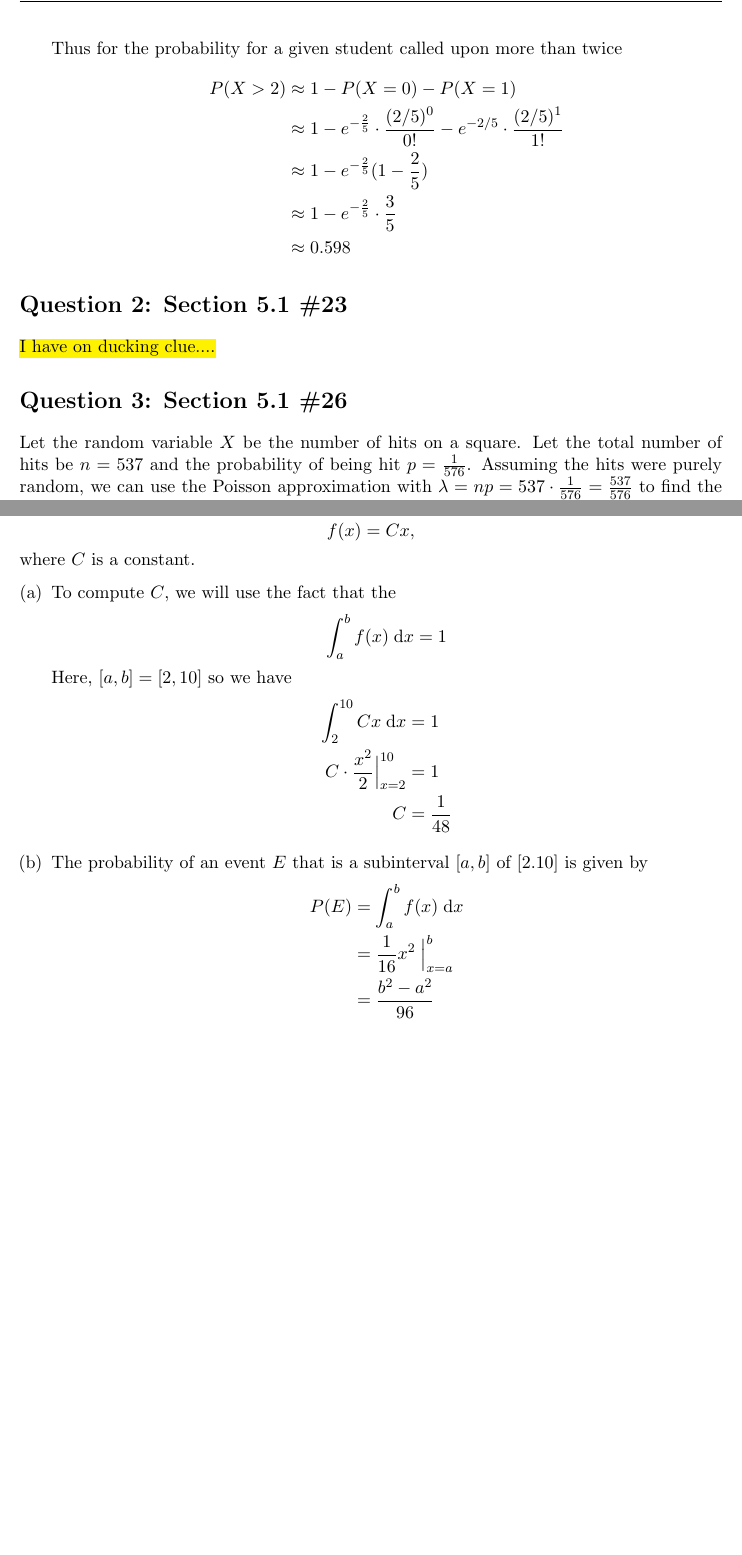
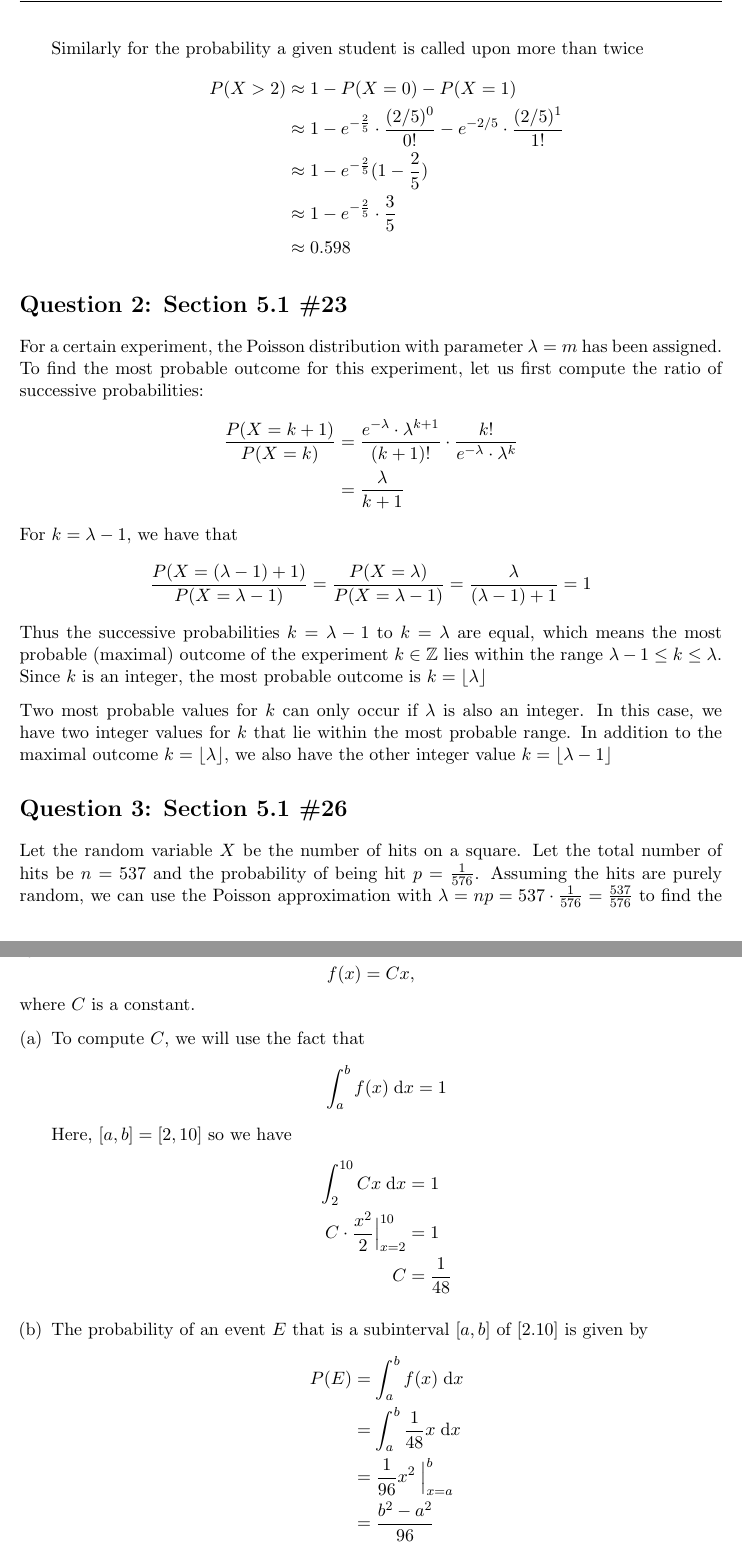
Before and after one commit to stephanie-knill/MATH_302, a LaTeX problem sheet (Assignment6/Assignment6.tex): two parts of pages 2 and 5 of 7, joined at a grey line, cut so that both start at the same text, the shorter picture padded with empty space. Compiled offline with pdfLaTeX.

Commit message:
Finished assignment!

```diff
--- a/Assignment6/Assignment6.tex
+++ b/Assignment6/Assignment6.tex
@@ -135,7 +135,7 @@ In a class of 80 students, a professor calls on 1 student chosen at random for a
 		& = e^{-\lambda} \cdot \frac{\lambda^j}{j!} \\
 		& = e^{-\frac{2}{5}} \cdot \frac{(2/5)^j}{j!} \\
 	\end{align*}
-	Thus for the probability for a given student called upon more than twice
+	Similarly for the probability a given student is called upon more than twice
 	\begin{align*}
 		P(X> 2) & \approx 1 - P(X=0) - P(X=1) \\
 		& \approx 1 - e^{-\frac{2}{5}} \cdot \frac{(2/5)^0}{0!} - e^{-2/5} \cdot \frac{(2/5)^1}{1!} \\
@@ -148,11 +148,22 @@ In a class of 80 students, a professor calls on 1 student chosen at random for a
 
 \section*{Question 2: Section 5.1 \#23}
 
-\hl{I have on ducking clue....}
+For a certain experiment, the Poisson distribution with parameter $\lambda = m$ has been assigned. To find the most probable outcome for this experiment, let us first compute the ratio of successive probabilities:
+\begin{align*}
+	\frac{P(X=k+1)}{P(X=k)} & = \frac{e^{-\lambda} \cdot \lambda^{k+1}}{(k+1)!} \cdot \frac{k!}{e^{-\lambda} \cdot \lambda^k} \\
+	& = \frac{\lambda}{k+1}
+\end{align*}
+For $k=\lambda -1$, we have that
+$$\frac{P(X=(\lambda -1)+1)}{P(X=\lambda -1)} = \frac{P(X=\lambda)}{P(X=\lambda -1)} = \frac{\lambda}{(\lambda -1)+1} = 1$$
+Thus the successive probabilities $k=\lambda -1$ to $k=\lambda$ are equal, which means the most probable (maximal) outcome of the experiment $k\in \mathbb{Z}$ lies within the range $\lambda -1 \leq k \leq \lambda$. Since $k$ is an integer, the most probable outcome is $k = \left \lfloor{\lambda}\right \rfloor$
+
+Two most probable values for $k$ can only occur if $\lambda$ is also an integer. In this case, we have two integer values for $k$ that lie within the most probable range. In addition to the maximal outcome $k = \left \lfloor{\lambda}\right \rfloor$, we also have the other integer value $k = \left \lfloor{\lambda -1}\right \rfloor$
+
+
 
 \section*{Question 3: Section 5.1 \#26}
 
-Let the random variable $X$ be the number of hits on a square. Let the total number of hits be $n=537$ and the probability of being hit $p=\frac{1}{576}$. Assuming the hits were purely random, we can use the Poisson approximation with $\lambda = np = 537 \cdot \frac{1}{576} = \frac{537}{576}$ to find the probability that a particular square would have exactly $k$ hits:
+Let the random variable $X$ be the number of hits on a square. Let the total number of hits be $n=537$ and the probability of being hit $p=\frac{1}{576}$. Assuming the hits are purely random, we can use the Poisson approximation with $\lambda = np = 537 \cdot \frac{1}{576} = \frac{537}{576}$ to find the probability that a particular square would have exactly $k$ hits:
 \begin{align*}
 	P(X=k) & \approx Pois(\frac{537}{576}) \\
 	& \approx e^{-\frac{537}{576}} \cdot \frac{\frac{537}{576}^k}{k!}
@@ -224,7 +235,7 @@ Let us choose a real number $X$ from the interval [2,10] with a density function
 $$f(x) = Cx,$$
 where $C$ is a constant.
 \begin{enumerate}[(a)]
-	\item To compute $C$, we will use the fact that the
+	\item To compute $C$, we will use the fact that
 	$$\int_a^b f(x)  \; \mathrm{d}x = 1$$
 	Here, $[a,b] = [2,10]$ so we have
 	\begin{align*}
@@ -237,7 +248,8 @@ where $C$ is a constant.
 	\item The probability of an event $E$ that is a subinterval $[a,b]$ of [2.10] is given by
 	\begin{align*}
 		P(E) & = \int_a^b f(x) \; \mathrm{d}x \\
-		& = \frac{1}{16} x^2 \; \Big|_{x=a}^b \\
+		& = \int_a^b \frac{1}{48}x \; \mathrm{d}x \\
+		& = \frac{1}{96} x^2 \; \Big|_{x=a}^b \\
 		& = \frac{b^2-a^2}{96}
 	\end{align*}
 
```
Also changed, not shown: Assignment6/Assignment6.pdf, Assignment6/Assignment6.tex (4 more changed lines), 3 other files.
